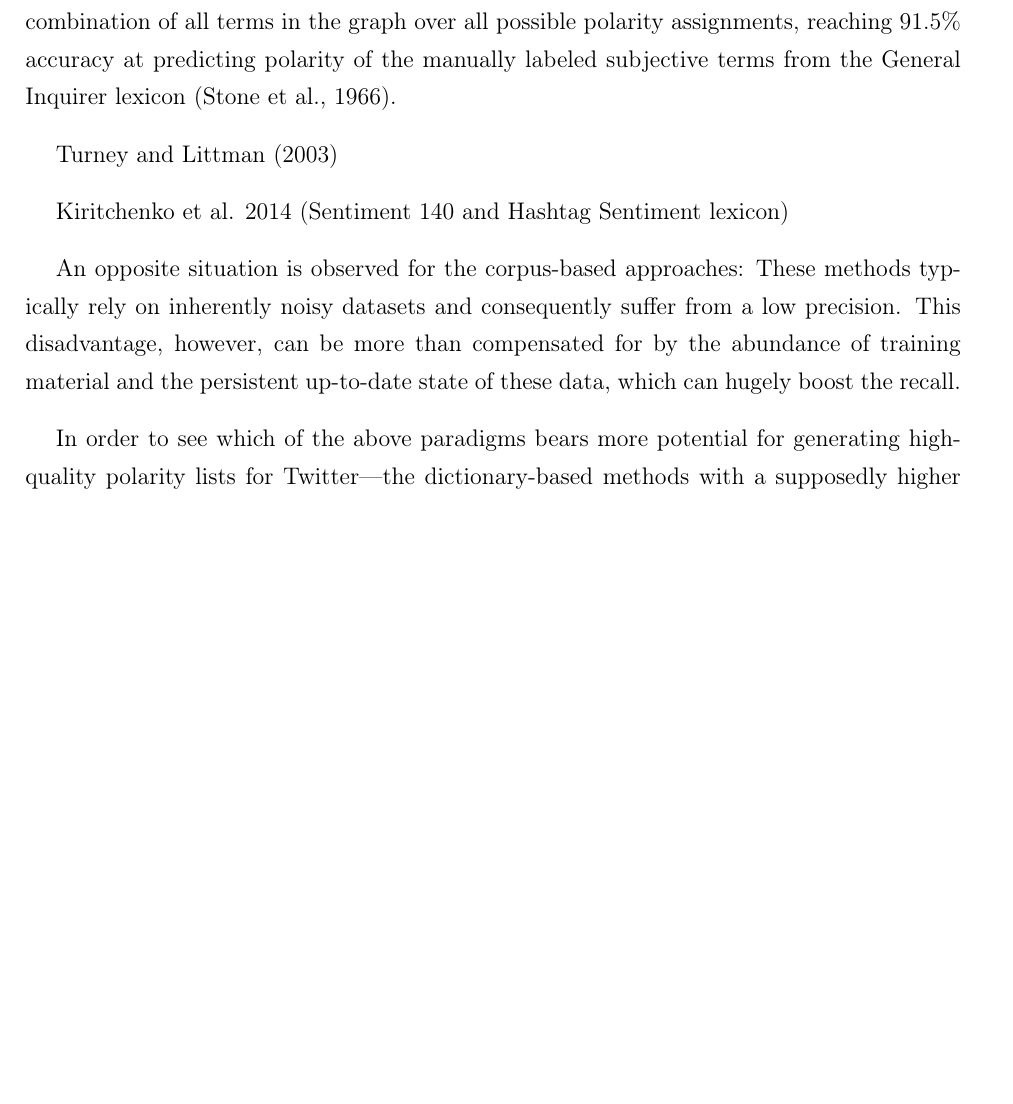
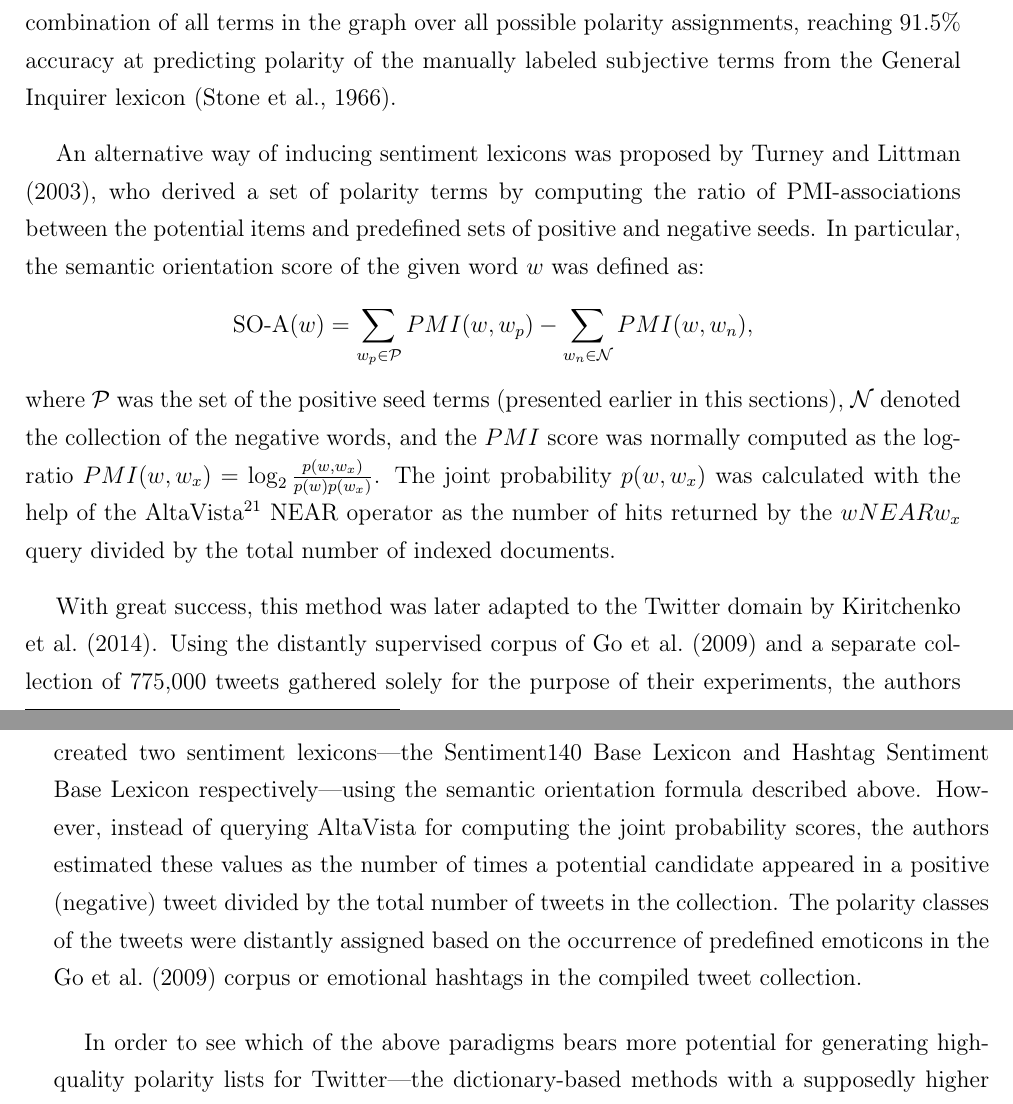
Before and after one commit to WladimirSidorenko/Dissertation, a LaTeX thesis (sidarenka_thesis.tex, which reads sentiment_lexica.tex): part of page 76 of 115 before the commit and two parts of pages 76 and 77 of 115 after it, the two joined at a grey line, cut so that both start at the same text, the shorter picture padded with empty space. Compiled offline with pdfLaTeX.

Commit message:
updated subsection on corpus-based lexicon generation methods

```diff
--- a/sentiment_lexica.tex
+++ b/sentiment_lexica.tex
@@ -1063,17 +1063,38 @@ reaching 91.5\% accuracy at predicting polarity of the manually
 labeled subjective terms from the General Inquirer lexicon
 \cite{Stone:66}.
 
+An alternative way of inducing sentiment lexicons was proposed by
+\citet{Turney:03}, who derived a set of polarity terms by computing
+the ratio of PMI-associations between the potential items and
+predefined sets of positive and negative seeds.  In particular, the
+semantic orientation score of the given word $w$ was defined as:
+\begin{equation*}
+  \textrm{SO-A}(w) = \sum_{w_p\in\mathcal{P}}PMI(w, w_p) - \sum_{w_n\in\mathcal{N}}PMI(w, w_n),
+\end{equation*}
+where $\mathcal{P}$ was the set of the positive seed terms (presented
+earlier in this sections), $\mathcal{N}$ denoted the collection of the
+negative words, and the $PMI$ score was normally computed as the
+log-ratio $PMI(w, w_x) = \log_2\frac{p(w, w_x)}{p(w)p(w_x)}$.  The
+joint probability $p(w, w_x)$ was calculated with the help of the
+AltaVista\footnote{\url{www.altavista.com}} NEAR operator as the
+number of hits returned by the $w NEAR w_x$ query divided by the total
+number of indexed documents.
 
-Turney and Littman (2003)
+With great success, this method was later adapted to the Twitter
+domain by \citet{Kiritchenko:14}.  Using the distantly supervised
+corpus of \citet{Go:09} and a separate collection of 775,000 tweets
+gathered solely for the purpose of their experiments, the authors
+created two sentiment lexicons---the Sentiment140 Base Lexicon and
+Hashtag Sentiment Base Lexicon respectively---using the semantic
+orientation formula described above.  However, instead of querying
+AltaVista for computing the joint probability scores, the authors
+estimated these values as the number of times a potential candidate
+appeared in a positive (negative) tweet divided by the total number of
+tweets in the collection.  The polarity classes of the tweets were
+distantly assigned based on the occurrence of predefined emoticons in
+the \citet{Go:09} corpus or emotional hashtags in the compiled tweet
+collection.
 
-Kiritchenko et al. 2014 (Sentiment 140 and Hashtag Sentiment lexicon)
-
-An opposite situation is observed for the corpus-based approaches:
-These methods typically rely on inherently noisy datasets and
-consequently suffer from a low precision.  This disadvantage, however,
-can be more than compensated for by the abundance of training material
-and the persistent up-to-date state of these data, which can hugely
-boost the recall.
 
 In order to see which of the above paradigms bears more potential for
 generating high-quality polarity lists for Twitter---the
```
Also changed, not shown: bibliography.bib (+16 -0 lines), Makefile.
